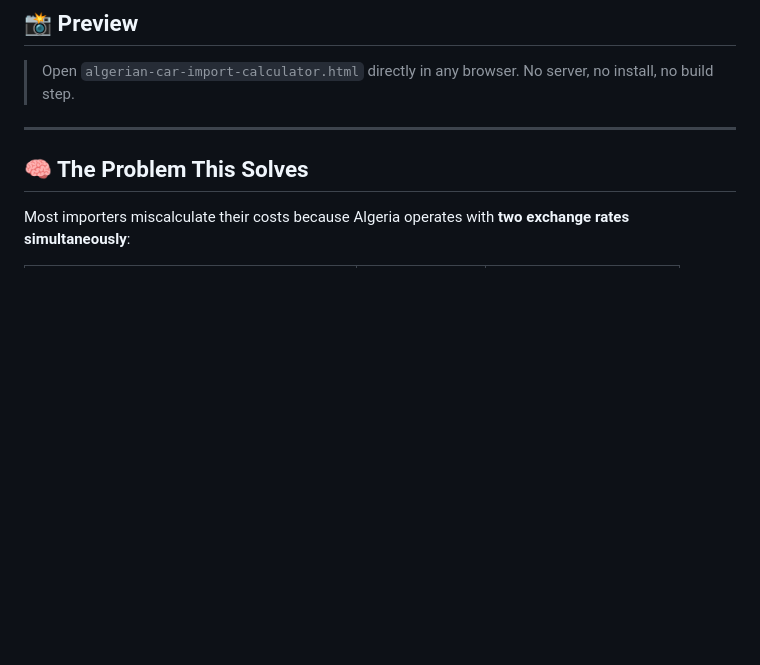
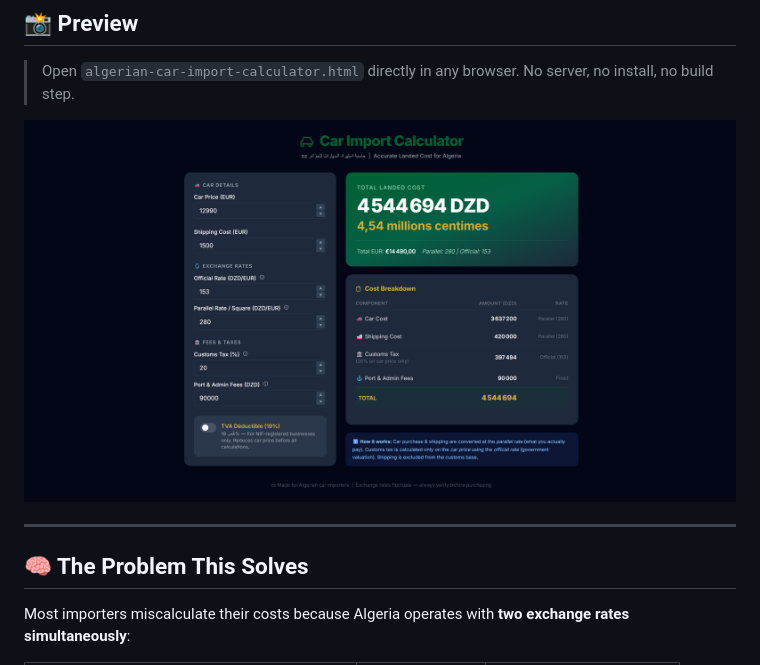
Before and after one commit to skmn1/algerian-car-import-calculator, a Markdown page: README.md, the part around the change. GitHub-like rendering; pictures changed too: sc-desktop-view.png (added); blank space fills up the shorter version.

Commit message:
Add app screenshot to README

```diff
--- a/README.md
+++ b/README.md
@@ -14,6 +14,8 @@
 ## 📸 Preview
 
 > Open `algerian-car-import-calculator.html` directly in any browser. No server, no install, no build step.
+
+![App Screenshot](./sc-desktop-view.png)
 
 ---
 
```
